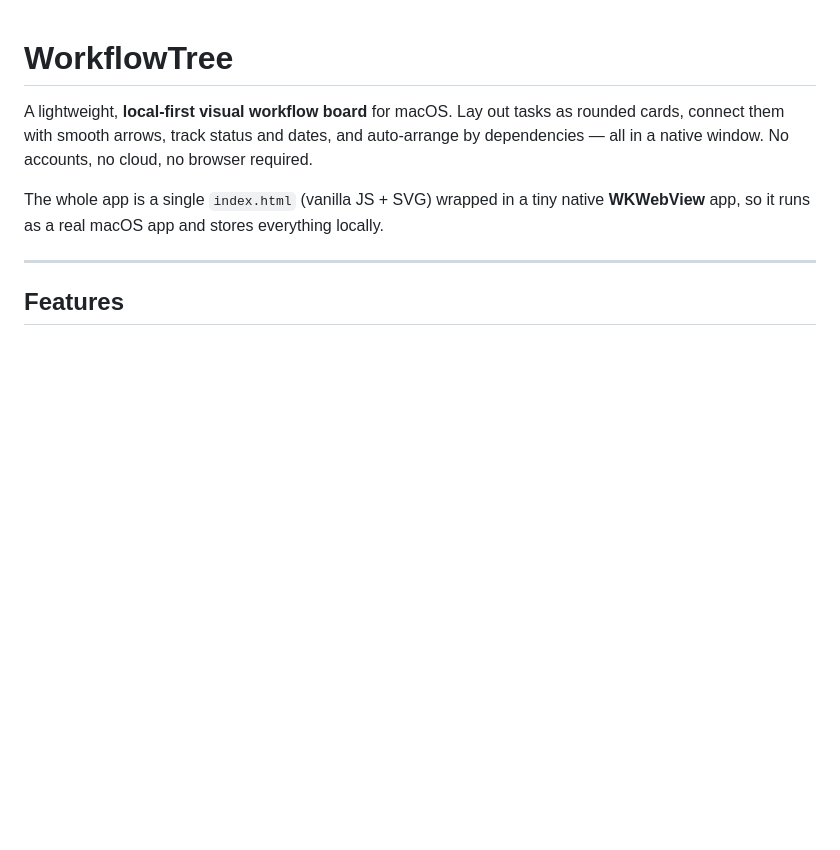
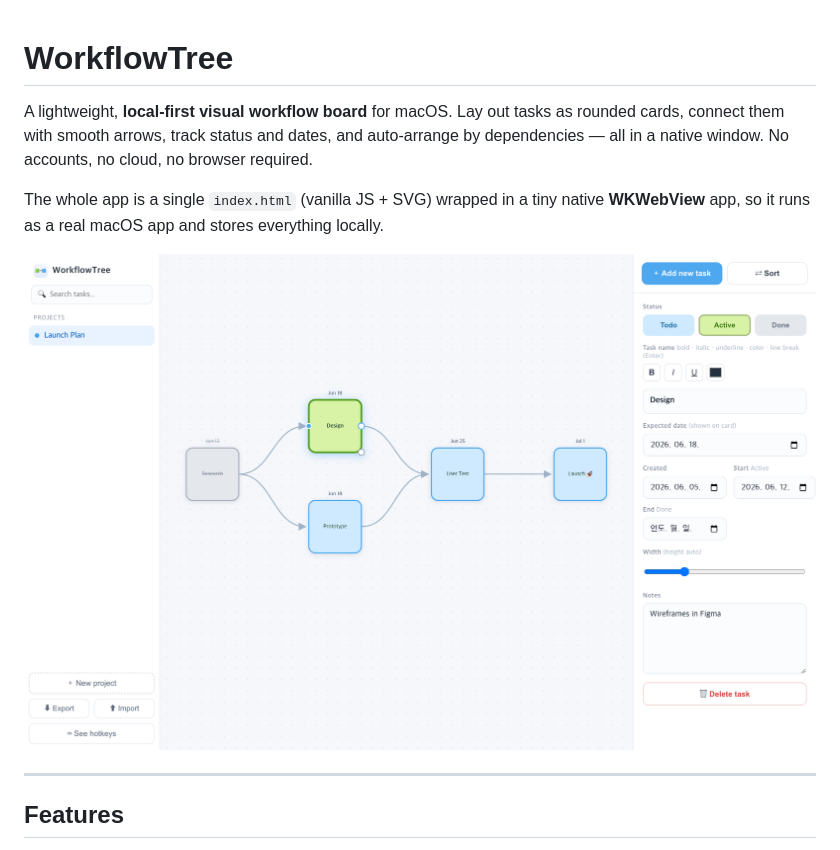
Before and after one commit to MinchoU/WorkflowTree, a Markdown page: README.md, the part around the change. Rendered like a GitHub page; pictures changed too: docs/screenshot.png (added); blank space fills up the shorter version.

Commit message:
docs: add screenshot to README
Co-Authored-By: Claude Opus 4.8 (1M context) <noreply@anthropic.com>

```diff
--- a/README.md
+++ b/README.md
@@ -6,6 +6,8 @@ dependencies — all in a native window. No accounts, no cloud, no browser requi
 
 The whole app is a single `index.html` (vanilla JS + SVG) wrapped in a tiny native
 **WKWebView** app, so it runs as a real macOS app and stores everything locally.
+
+![WorkflowTree](docs/screenshot.png)
 
 ---
 
```
